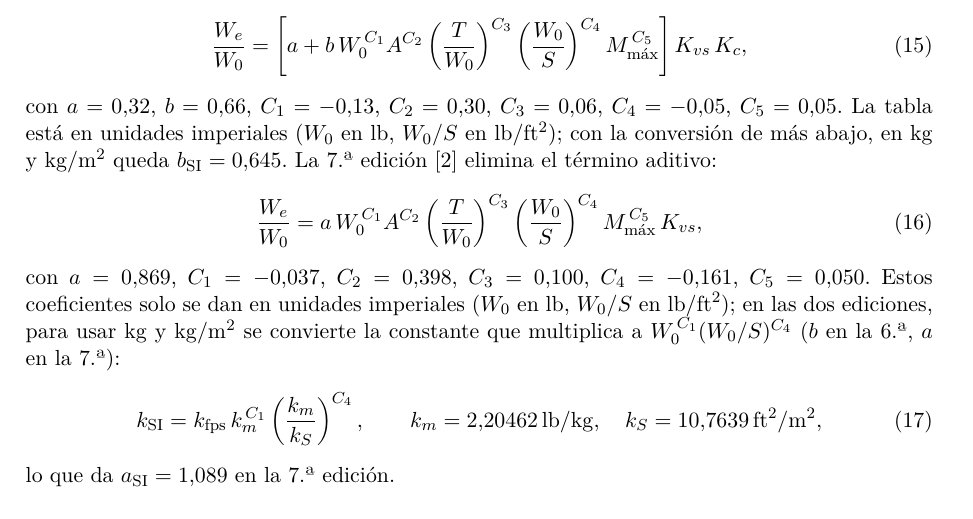
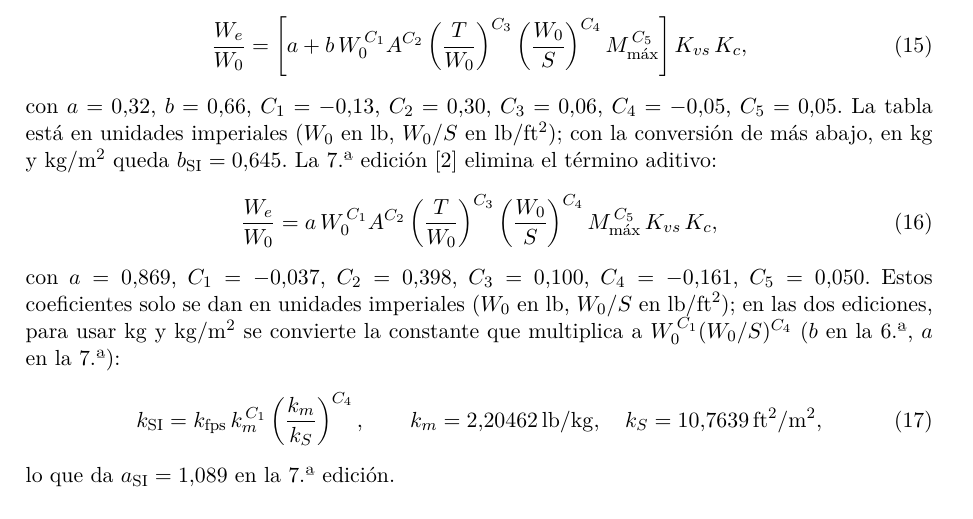
Before and after one commit to voltia999/aircraft-sizing, a LaTeX paper (docs/metodologia.tex): part of page 4 of 6, cut so that both start at the same text. Compiled offline with pdfLaTeX.

Commit message:
docs: composite factor in the 7th edition Table 6.1 equation

```diff
--- a/docs/metodologia.tex
+++ b/docs/metodologia.tex
@@ -237,7 +237,7 @@ conversión de más abajo, en \si{kg} y \si{kg/m^2} queda $b_\text{SI} =
 \begin{equation}
   \frac{W_e}{\WO} = a\,\WO^{\,C_1} A^{C_2}
     \left(\frac{T}{\WO}\right)^{C_3}\left(\frac{\WO}{S}\right)^{C_4}
-    M_\text{máx}^{\,C_5}\,K_{vs},
+    M_\text{máx}^{\,C_5}\,K_{vs}\,K_c,
 \end{equation}
 con $a=\num{0.869}$, $C_1=\num{-0.037}$, $C_2=\num{0.398}$,
 $C_3=\num{0.100}$, $C_4=\num{-0.161}$, $C_5=\num{0.050}$. Estos coeficientes
```
Also changed, not shown: docs/metodologia.pdf.
